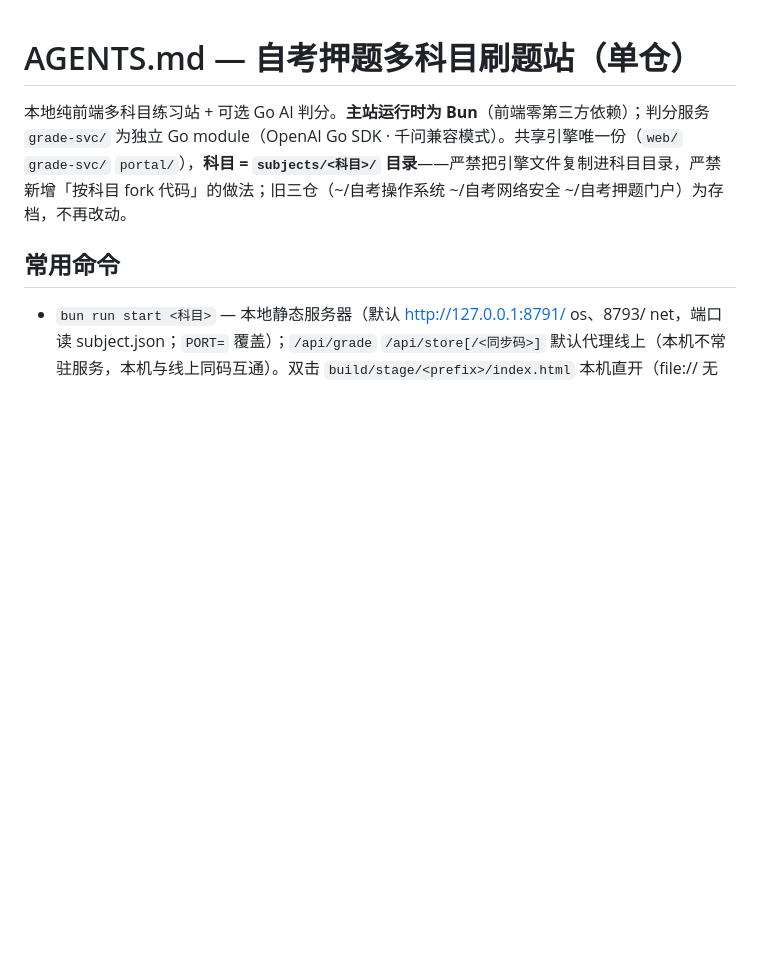
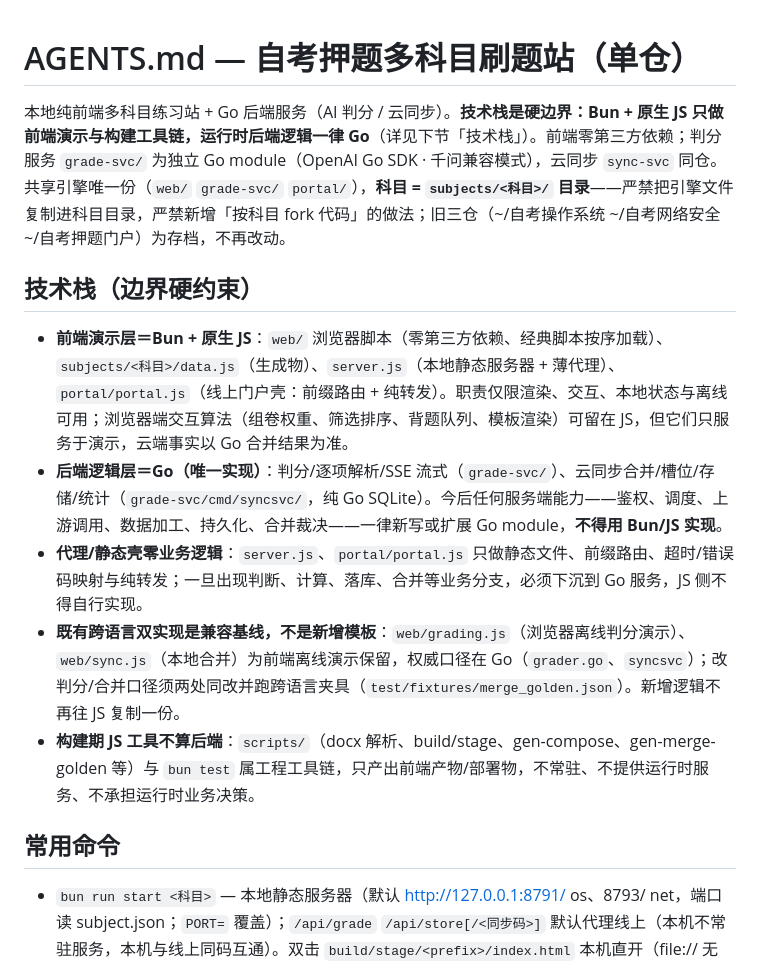
Before and after one commit to zhiquanchi/zikao-yati-station, a Markdown page: AGENTS.md, the part around the change. Drawn GitHub-style; blank space fills up the shorter version.

Commit message:
明确技术栈边界：Bun/JS 只做前端演示与构建工具链，运行时后端逻辑一律 Go
- AGENTS.md 新增「技术栈（边界硬约束）」小节：前端演示层= Bun+原生 JS（web/、静态与薄代理壳、构建期脚本），后端逻辑层= Go（grade-svc 判分/逐项解析/SSE、syncsvc 合并/存储/统计），代理壳零业务逻辑、新后端能力只写 Go
- 既有跨语言双实现（grading.js/sync.js ↔ Go）定位为兼容基线而非新增模板；构建期 JS 工具不算后端
- README 首段与共享引擎描述同步口径

```diff
--- a/AGENTS.md
+++ b/AGENTS.md
@@ -1,6 +1,14 @@
 # AGENTS.md — 自考押题多科目刷题站（单仓）
 
-本地纯前端多科目练习站 + 可选 Go AI 判分。**主站运行时为 Bun**（前端零第三方依赖）；判分服务 `grade-svc/` 为独立 Go module（OpenAI Go SDK · 千问兼容模式）。共享引擎唯一份（`web/` `grade-svc/` `portal/`），**科目 = `subjects/<科目>/` 目录**——严禁把引擎文件复制进科目目录，严禁新增「按科目 fork 代码」的做法；旧三仓（~/自考操作系统 ~/自考网络安全 ~/自考押题门户）为存档，不再改动。
+本地纯前端多科目练习站 + Go 后端服务（AI 判分 / 云同步）。**技术栈是硬边界：Bun + 原生 JS 只做前端演示与构建工具链，运行时后端逻辑一律 Go**（详见下节「技术栈」）。前端零第三方依赖；判分服务 `grade-svc/` 为独立 Go module（OpenAI Go SDK · 千问兼容模式），云同步 `sync-svc` 同仓。共享引擎唯一份（`web/` `grade-svc/` `portal/`），**科目 = `subjects/<科目>/` 目录**——严禁把引擎文件复制进科目目录，严禁新增「按科目 fork 代码」的做法；旧三仓（~/自考操作系统 ~/自考网络安全 ~/自考押题门户）为存档，不再改动。
+
+## 技术栈（边界硬约束）
+
+- **前端演示层＝Bun + 原生 JS**：`web/` 浏览器脚本（零第三方依赖、经典脚本按序加载）、`subjects/<科目>/data.js`（生成物）、`server.js`（本地静态服务器 + 薄代理）、`portal/portal.js`（线上门户壳：前缀路由 + 纯转发）。职责仅限渲染、交互、本地状态与离线可用；浏览器端交互算法（组卷权重、筛选排序、背题队列、模板渲染）可留在 JS，但它们只服务于演示，云端事实以 Go 合并结果为准。
+- **后端逻辑层＝Go（唯一实现）**：判分/逐项解析/SSE 流式（`grade-svc/`）、云同步合并/槽位/存储/统计（`grade-svc/cmd/syncsvc/`，纯 Go SQLite）。今后任何服务端能力——鉴权、调度、上游调用、数据加工、持久化、合并裁决——一律新写或扩展 Go module，**不得用 Bun/JS 实现**。
+- **代理/静态壳零业务逻辑**：`server.js`、`portal/portal.js` 只做静态文件、前缀路由、超时/错误码映射与纯转发；一旦出现判断、计算、落库、合并等业务分支，必须下沉到 Go 服务，JS 侧不得自行实现。
+- **既有跨语言双实现是兼容基线，不是新增模板**：`web/grading.js`（浏览器离线判分演示）、`web/sync.js`（本地合并）为前端离线演示保留，权威口径在 Go（`grader.go`、`syncsvc`）；改判分/合并口径须两处同改并跑跨语言夹具（`test/fixtures/merge_golden.json`）。新增逻辑不再往 JS 复制一份。
+- **构建期 JS 工具不算后端**：`scripts/`（docx 解析、build/stage、gen-compose、gen-merge-golden 等）与 `bun test` 属工程工具链，只产出前端产物/部署物，不常驻、不提供运行时服务、不承担运行时业务决策。
 
 ## 常用命令
 
```
Also changed, not shown: README.md (+2 -2 lines).
